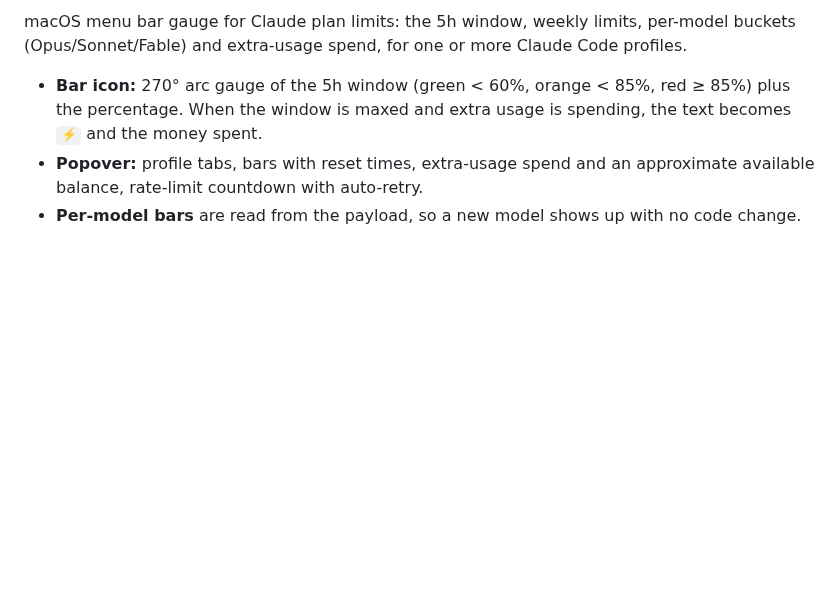
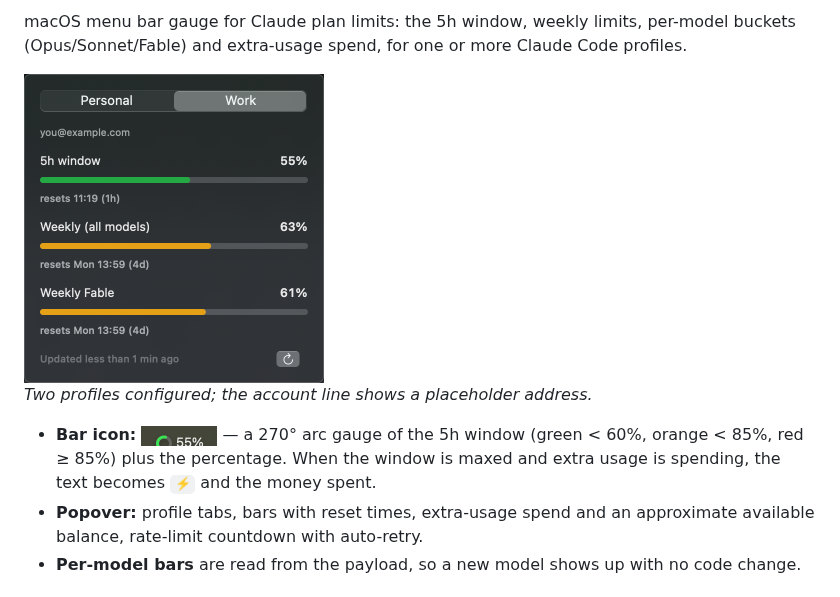
Before and after one commit to jonasporto/llm-usage-bar, a Markdown page: README.md, the part around one of its changes. GitHub-like rendering; pictures changed too: docs/menubar.png (added), docs/popover.png (added); blank space fills up the shorter version.

Commit message:
Show the app in the README: screenshots and build badge
A menu bar app is hard to evaluate from prose alone, so the README now
opens with the popover and inlines the gauge next to the bullet that
describes it. Captured against a placeholder account file, so no address
or profile name of mine is baked into the image.

```diff
--- a/README.md
+++ b/README.md
@@ -4,9 +6,14 @@ macOS menu bar gauge for Claude plan limits: the 5h window, weekly limits,
 per-model buckets (Opus/Sonnet/Fable) and extra-usage spend, for one or more
 Claude Code profiles.
 
-- **Bar icon:** 270° arc gauge of the 5h window (green < 60%, orange < 85%,
-  red ≥ 85%) plus the percentage. When the window is maxed and extra usage is
-  spending, the text becomes `⚡` and the money spent.
+<img src="docs/popover.png" alt="Popover showing two profile tabs and bars for the 5h window, the weekly limit and the weekly Fable bucket, each with its reset time" width="300">
+
+*Two profiles configured; the account line shows a placeholder address.*
+
+- **Bar icon:** <img src="docs/menubar.png" alt="menu bar gauge at 55%" width="76" align="top"> — a 270° arc gauge of the
+  5h window (green < 60%, orange < 85%, red ≥ 85%) plus the percentage. When
+  the window is maxed and extra usage is spending, the text becomes `⚡` and
+  the money spent.
 - **Popover:** profile tabs, bars with reset times, extra-usage spend and an
   approximate available balance, rate-limit countdown with auto-retry.
 - **Per-model bars** are read from the payload, so a new model shows up with
```
Also changed, not shown: other parts of README.md (+2 -0 lines), CHANGELOG.md (+2 -0 lines).
